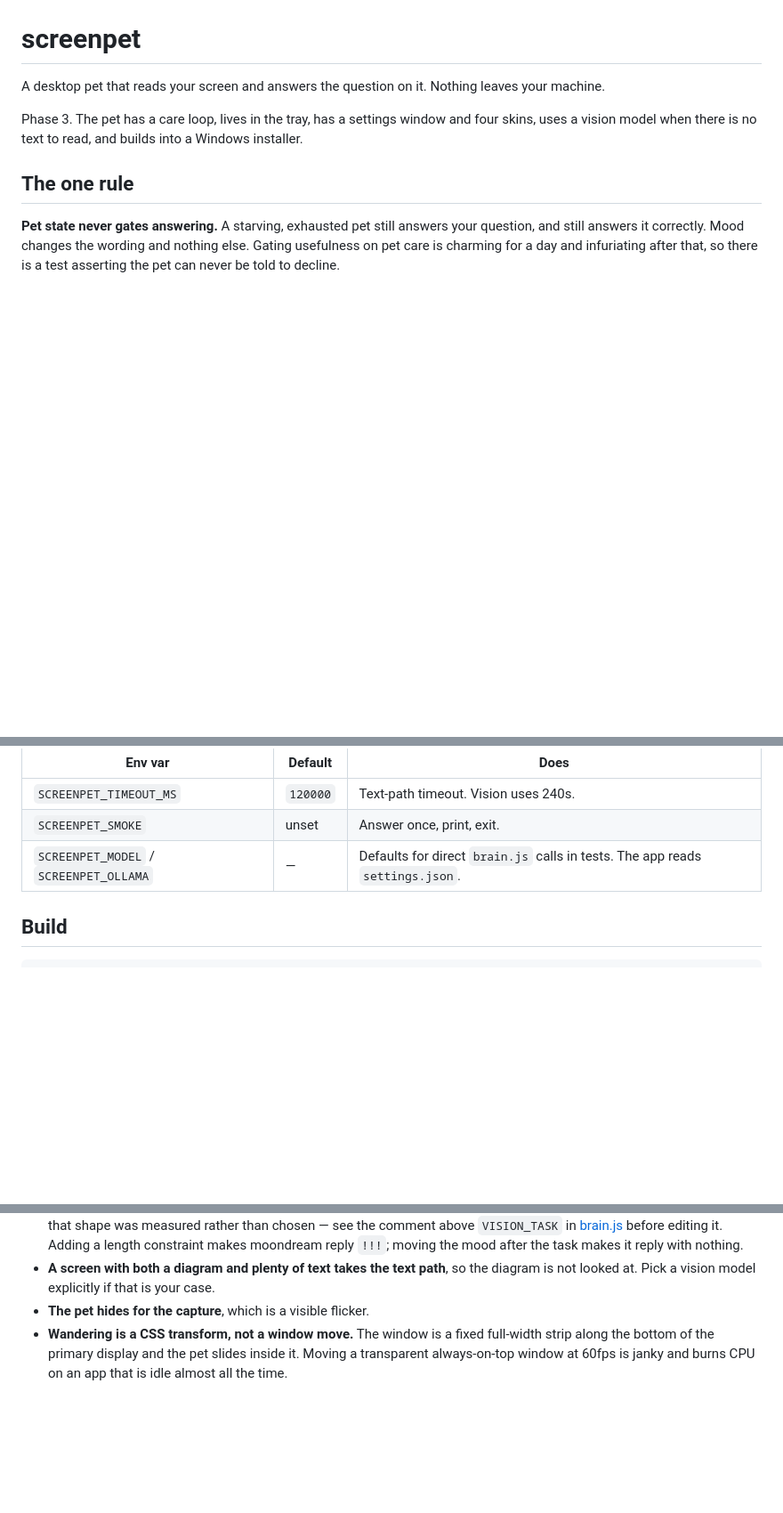
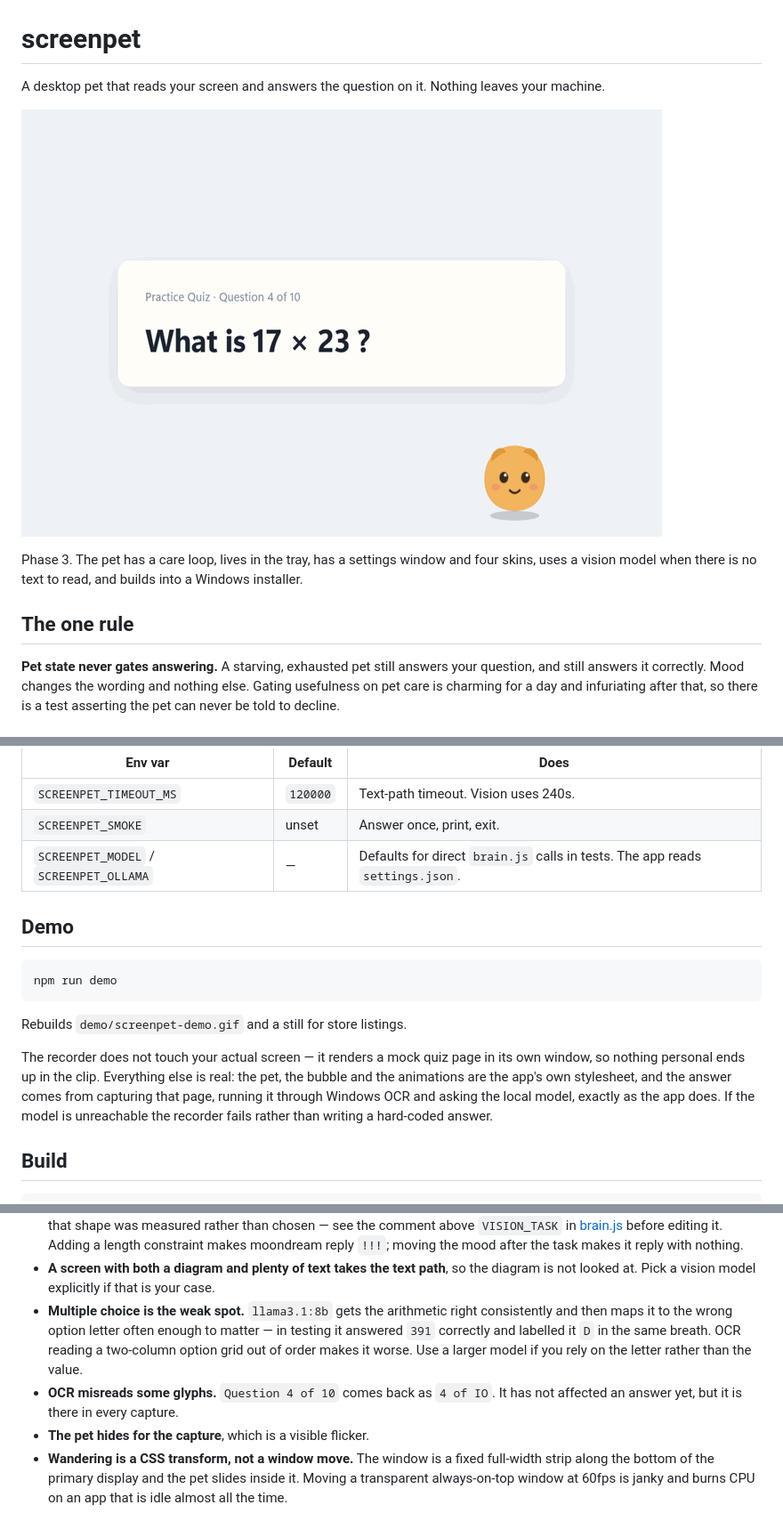
Before and after one commit to OmkarPalika/screenpet, a Markdown page: README.md, 3 parts joined by grey strips. Shown at 89% size. Drawn GitHub-style; pictures changed too: demo/screenpet-demo.gif (added); blank space fills up the shorter version.

````diff
--- a/README.md
+++ b/README.md
@@ -2,6 +2,8 @@
 
 A desktop pet that reads your screen and answers the question on it. Nothing
 leaves your machine.
+
+![screenpet reading a quiz question and answering it](demo/screenpet-demo.gif)
 
 Phase 3. The pet has a care loop, lives in the tray, has a settings window and
 four skins, uses a vision model when there is no text to read, and builds into a
@@ -173,6 +175,21 @@ see above. The remaining env vars are development knobs only:
 | `SCREENPET_SMOKE` | unset | Answer once, print, exit. |
 | `SCREENPET_MODEL` / `SCREENPET_OLLAMA` | — | Defaults for direct `brain.js` calls in tests. The app reads `settings.json`. |
 
+## Demo
+
+```bash
+npm run demo
+```
+
+Rebuilds `demo/screenpet-demo.gif` and a still for store listings.
+
+The recorder does not touch your actual screen — it renders a mock quiz page in
+its own window, so nothing personal ends up in the clip. Everything else is real:
+the pet, the bubble and the animations are the app's own stylesheet, and the
+answer comes from capturing that page, running it through Windows OCR and asking
+the local model, exactly as the app does. If the model is unreachable the
+recorder fails rather than writing a hard-coded answer.
+
 ## Build
 
 ```bash
@@ -276,6 +293,13 @@ exits. The one path the other two cannot reach.
   mood after the task makes it reply with nothing.
 - **A screen with both a diagram and plenty of text takes the text path**, so the
   diagram is not looked at. Pick a vision model explicitly if that is your case.
+- **Multiple choice is the weak spot.** `llama3.1:8b` gets the arithmetic right
+  consistently and then maps it to the wrong option letter often enough to
+  matter — in testing it answered `391` correctly and labelled it `D` in the same
+  breath. OCR reading a two-column option grid out of order makes it worse. Use a
+  larger model if you rely on the letter rather than the value.
+- **OCR misreads some glyphs.** `Question 4 of 10` comes back as `4 of IO`. It
+  has not affected an answer yet, but it is there in every capture.
 - **The pet hides for the capture**, which is a visible flicker.
 - **Wandering is a CSS transform, not a window move.** The window is a fixed
   full-width strip along the bottom of the primary display and the pet slides
````
Also changed, not shown: demo/screenpet-still.png (added), 8 other files.
